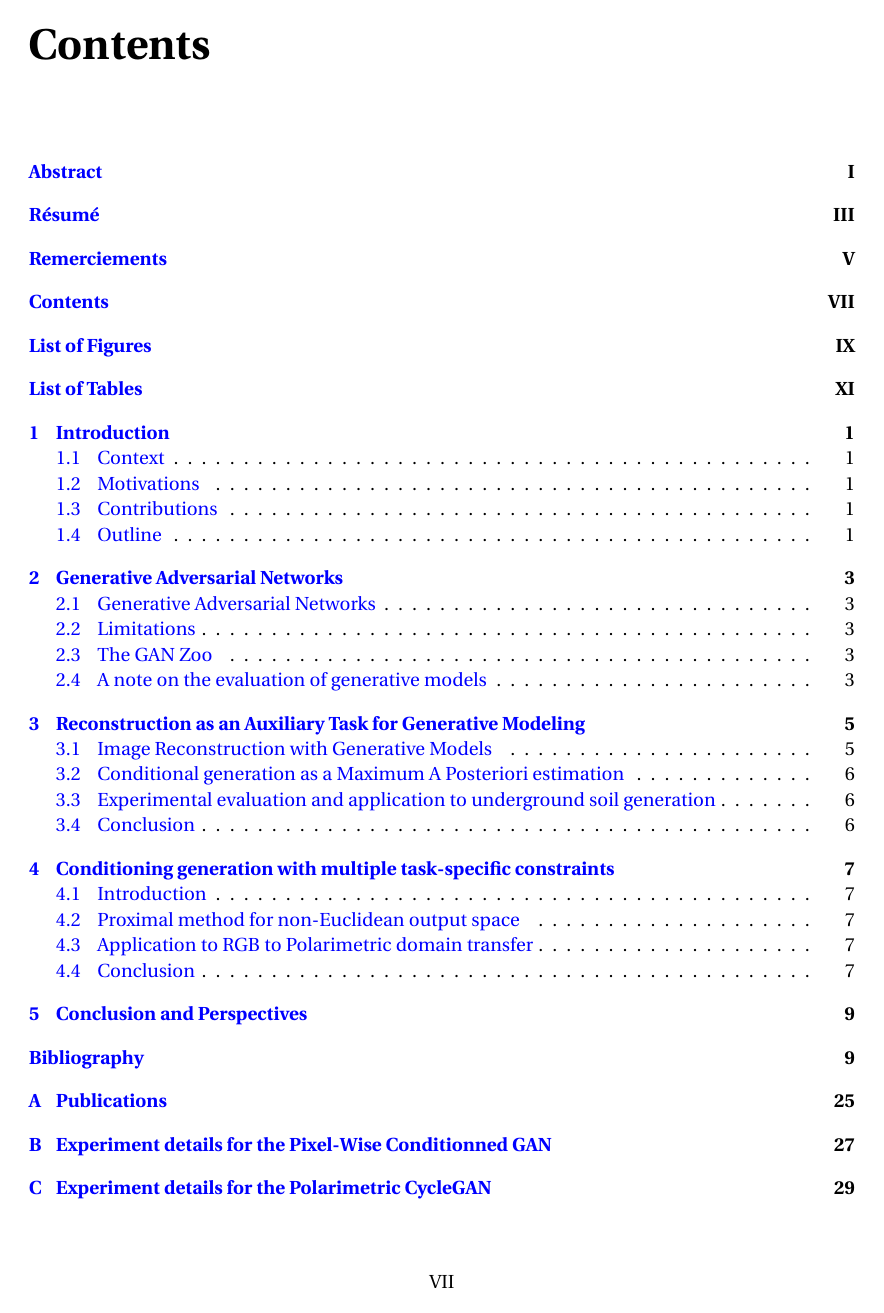
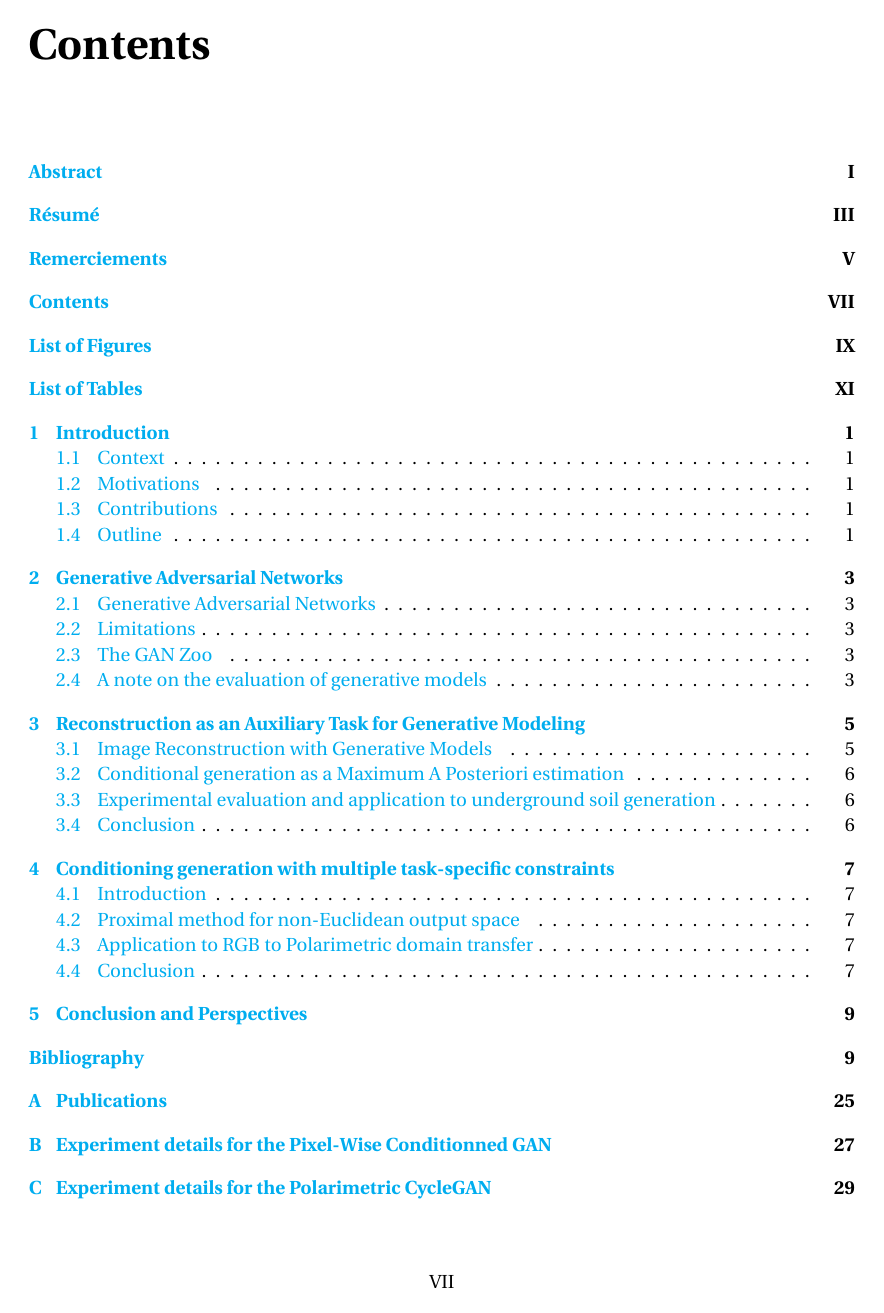
Before and after one commit to cyprienruffino/phd_thesis, a LaTeX document (Manuscrit.tex, which reads Preambule.tex): page 9 of 43. Compiled offline with pdfLaTeX.

Commit message:
txs auto checkin

```diff
--- a/Preambule.tex
+++ b/Preambule.tex
@@ -129,7 +129,7 @@
 					% Doit être chargé en dernier (Sauf exceptions ci-dessous)
 \hypersetup{
 			colorlinks = true,
-		linkcolor={blue},
+		linkcolor={cyan},
 		linkbordercolor = {white}
 	}
 
```
